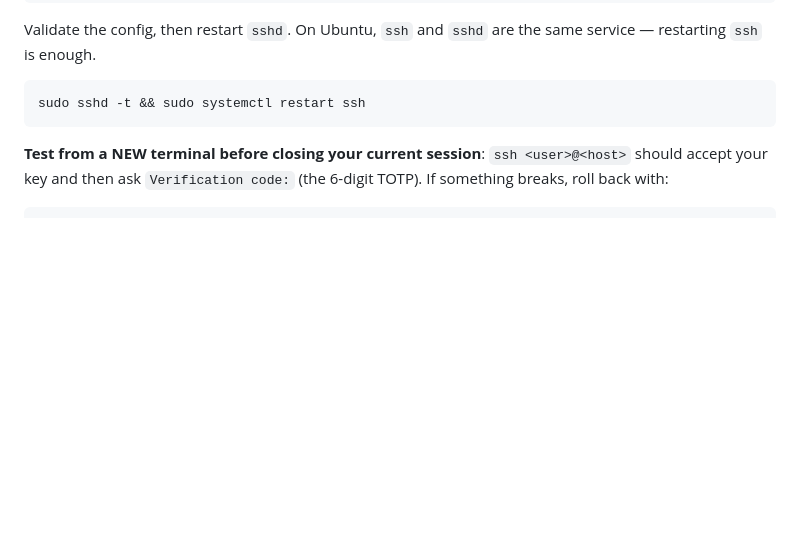
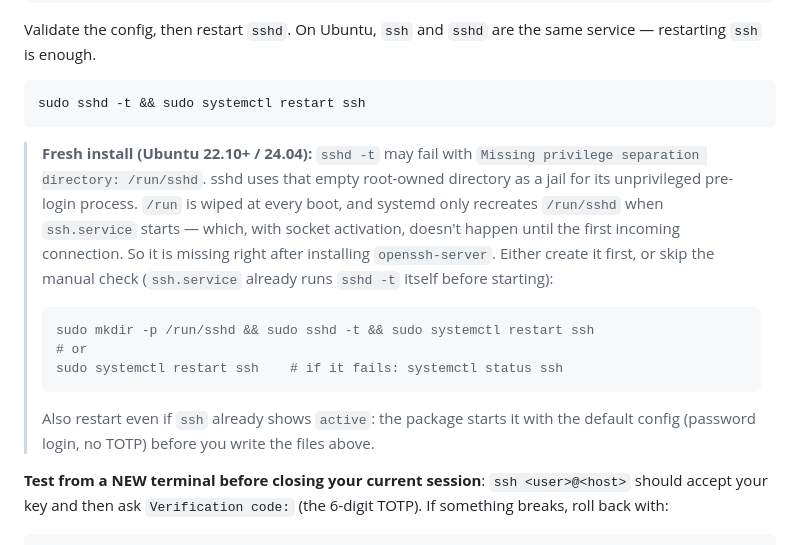
Before and after one commit to suryamondal/various-commands, a Markdown page: ssh-with-google-totp/README.md, the part around the change. Rendered like a GitHub page; blank space fills up the shorter version.

Commit message:
Document missing /run/sshd on fresh Ubuntu SSH installs
On Ubuntu 24.04, sshd is socket-activated, so /run/sshd does not exist
until the first connection and a manual `sshd -t` fails. Explain why and
give two ways around it, plus a reminder to restart even if ssh is
already active with the default config.

Co-Authored-By: Claude Opus 5.5 (1M context) <noreply@anthropic.com>

````diff
--- a/ssh-with-google-totp/README.md
+++ b/ssh-with-google-totp/README.md
@@ -74,6 +74,14 @@ Validate the config, then restart `sshd`. On Ubuntu, `ssh` and `sshd` are the sa
 ```BASH
 sudo sshd -t && sudo systemctl restart ssh
 ```
+
+> **Fresh install (Ubuntu 22.10+ / 24.04):** `sshd -t` may fail with `Missing privilege separation directory: /run/sshd`. sshd uses that empty root-owned directory as a jail for its unprivileged pre-login process. `/run` is wiped at every boot, and systemd only recreates `/run/sshd` when `ssh.service` starts — which, with socket activation, doesn't happen until the first incoming connection. So it is missing right after installing `openssh-server`. Either create it first, or skip the manual check (`ssh.service` already runs `sshd -t` itself before starting):
+> ```BASH
+> sudo mkdir -p /run/sshd && sudo sshd -t && sudo systemctl restart ssh
+> # or
+> sudo systemctl restart ssh    # if it fails: systemctl status ssh
+> ```
+> Also restart even if `ssh` already shows `active`: the package starts it with the default config (password login, no TOTP) before you write the files above.
 
 **Test from a NEW terminal before closing your current session**: `ssh <user>@<host>` should accept your key and then ask `Verification code:` (the 6-digit TOTP). If something breaks, roll back with:
 ```BASH
````
